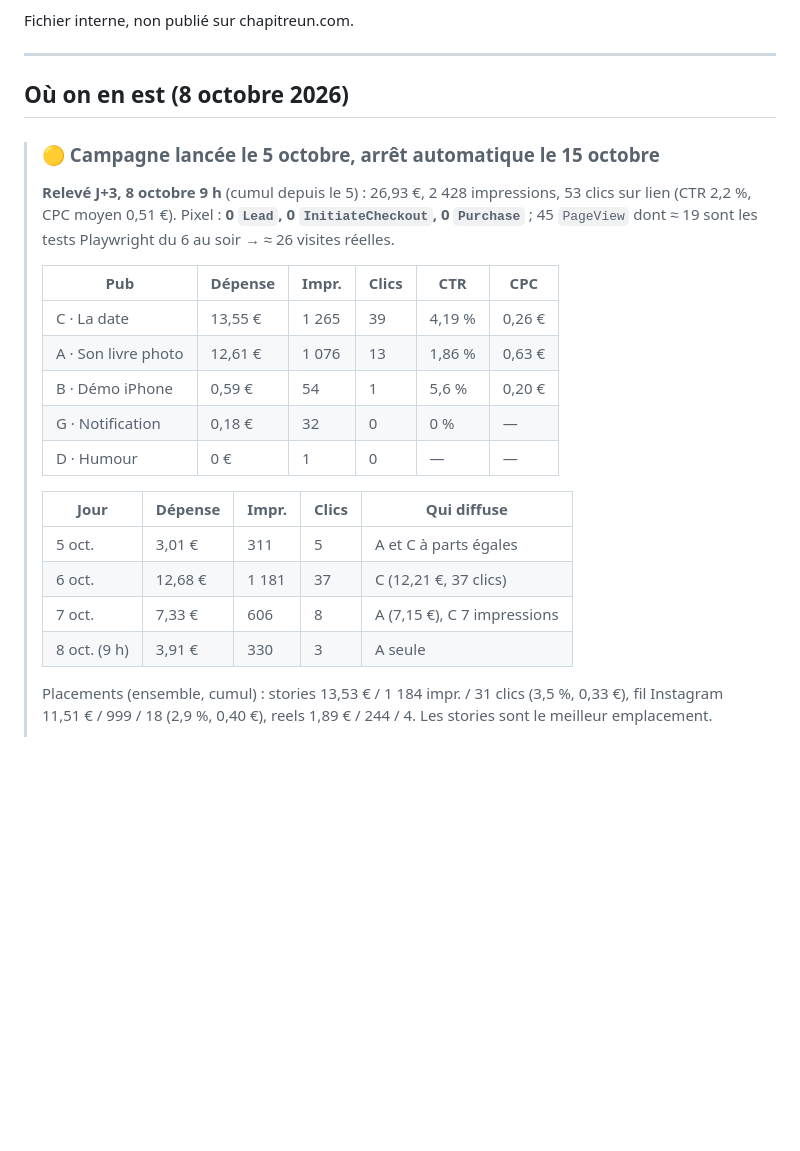
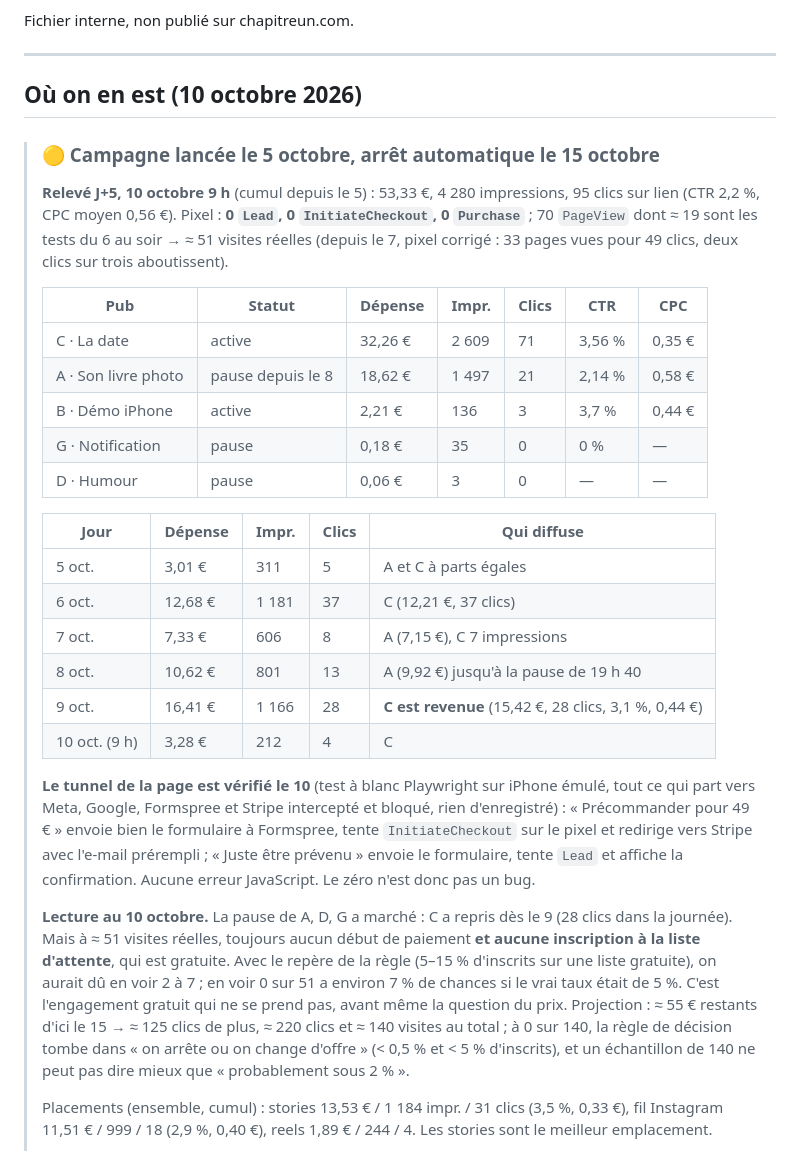
Before and after one commit to guillim/chapitreun, a Markdown page: TODO-marketing.md, the part around one of its changes. Rendered like a GitHub page; blank space fills up the shorter version.

```diff
--- a/TODO-marketing.md
+++ b/TODO-marketing.md
@@ -13,29 +13,53 @@ Fichier interne, non publié sur chapitreun.com.
 
 ---
 
-## Où on en est (8 octobre 2026)
+## Où on en est (10 octobre 2026)
 
 > ### 🟡 Campagne lancée le 5 octobre, arrêt automatique le 15 octobre
 >
-> **Relevé J+3, 8 octobre 9 h** (cumul depuis le 5) : 26,93 €,
-> 2 428 impressions, 53 clics sur lien (CTR 2,2 %, CPC moyen 0,51 €).
-> Pixel : **0 `Lead`, 0 `InitiateCheckout`, 0 `Purchase`** ; 45 `PageView`
-> dont ≈ 19 sont les tests Playwright du 6 au soir → ≈ 26 visites réelles.
+> **Relevé J+5, 10 octobre 9 h** (cumul depuis le 5) : 53,33 €,
+> 4 280 impressions, 95 clics sur lien (CTR 2,2 %, CPC moyen 0,56 €).
+> Pixel : **0 `Lead`, 0 `InitiateCheckout`, 0 `Purchase`** ; 70 `PageView`
+> dont ≈ 19 sont les tests du 6 au soir → ≈ 51 visites réelles (depuis le 7,
+> pixel corrigé : 33 pages vues pour 49 clics, deux clics sur trois
+> aboutissent).
 >
-> | Pub | Dépense | Impr. | Clics | CTR | CPC |
-> |---|---|---|---|---|---|
-> | C · La date | 13,55 € | 1 265 | 39 | 4,19 % | 0,26 € |
-> | A · Son livre photo | 12,61 € | 1 076 | 13 | 1,86 % | 0,63 € |
-> | B · Démo iPhone | 0,59 € | 54 | 1 | 5,6 % | 0,20 € |
-> | G · Notification | 0,18 € | 32 | 0 | 0 % | — |
-> | D · Humour | 0 € | 1 | 0 | — | — |
+> | Pub | Statut | Dépense | Impr. | Clics | CTR | CPC |
+> |---|---|---|---|---|---|---|
+> | C · La date | active | 32,26 € | 2 609 | 71 | 3,56 % | 0,35 € |
+> | A · Son livre photo | pause depuis le 8 | 18,62 € | 1 497 | 21 | 2,14 % | 0,58 € |
+> | B · Démo iPhone | active | 2,21 € | 136 | 3 | 3,7 % | 0,44 € |
+> | G · Notification | pause | 0,18 € | 35 | 0 | 0 % | — |
+> | D · Humour | pause | 0,06 € | 3 | 0 | — | — |
 >
 > | Jour | Dépense | Impr. | Clics | Qui diffuse |
 > |---|---|---|---|---|
 > | 5 oct. | 3,01 € | 311 | 5 | A et C à parts égales |
 > | 6 oct. | 12,68 € | 1 181 | 37 | C (12,21 €, 37 clics) |
 > | 7 oct. | 7,33 € | 606 | 8 | A (7,15 €), C 7 impressions |
-> | 8 oct. (9 h) | 3,91 € | 330 | 3 | A seule |
+> | 8 oct. | 10,62 € | 801 | 13 | A (9,92 €) jusqu'à la pause de 19 h 40 |
+> | 9 oct. | 16,41 € | 1 166 | 28 | **C est revenue** (15,42 €, 28 clics, 3,1 %, 0,44 €) |
+> | 10 oct. (9 h) | 3,28 € | 212 | 4 | C |
+>
+> **Le tunnel de la page est vérifié le 10** (test à blanc Playwright sur
+> iPhone émulé, tout ce qui part vers Meta, Google, Formspree et Stripe
+> intercepté et bloqué, rien d'enregistré) : « Précommander pour 49 € »
+> envoie bien le formulaire à Formspree, tente `InitiateCheckout` sur le
+> pixel et redirige vers Stripe avec l'e-mail prérempli ; « Juste être
+> prévenu » envoie le formulaire, tente `Lead` et affiche la confirmation.
+> Aucune erreur JavaScript. Le zéro n'est donc pas un bug.
+>
+> **Lecture au 10 octobre.** La pause de A, D, G a marché : C a repris dès
+> le 9 (28 clics dans la journée). Mais à ≈ 51 visites réelles, toujours
+> aucun début de paiement **et aucune inscription à la liste d'attente**,
+> qui est gratuite. Avec le repère de la règle (5–15 % d'inscrits sur une
+> liste gratuite), on aurait dû en voir 2 à 7 ; en voir 0 sur 51 a environ
+> 7 % de chances si le vrai taux était de 5 %. C'est l'engagement gratuit
+> qui ne se prend pas, avant même la question du prix. Projection : ≈ 55 €
+> restants d'ici le 15 → ≈ 125 clics de plus, ≈ 220 clics et ≈ 140 visites
+> au total ; à 0 sur 140, la règle de décision tombe dans « on arrête ou on
+> change d'offre » (< 0,5 % et < 5 % d'inscrits), et un échantillon de 140
+> ne peut pas dire mieux que « probablement sous 2 % ».
 >
 > Placements (ensemble, cumul) : stories 13,53 € / 1 184 impr. / 31 clics
 > (3,5 %, 0,33 €), fil Instagram 11,51 € / 999 / 18 (2,9 %, 0,40 €), reels
```
Also changed, not shown: other parts of TODO-marketing.md (+28 -7 lines), JOURNAL.md (+24 -0 lines).
